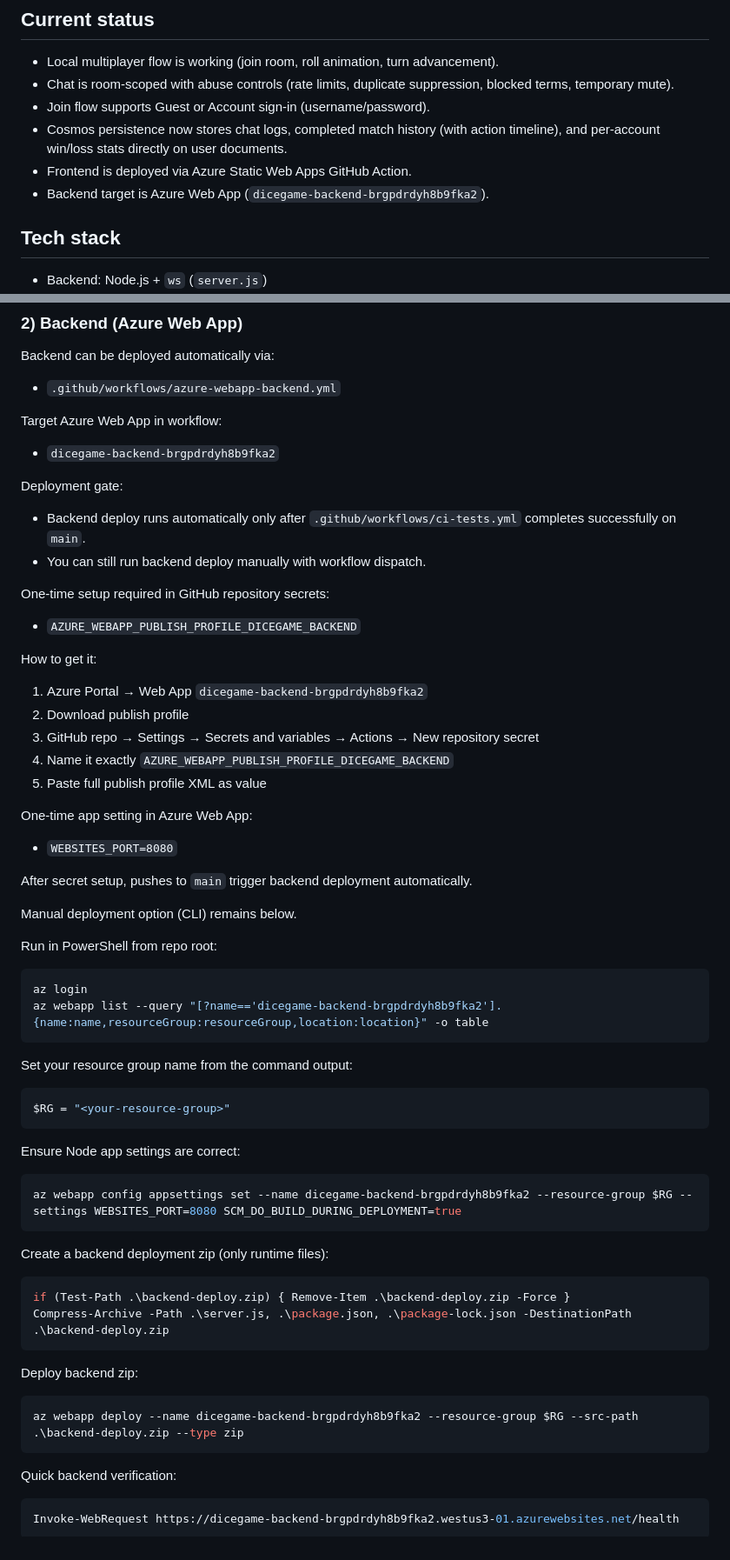
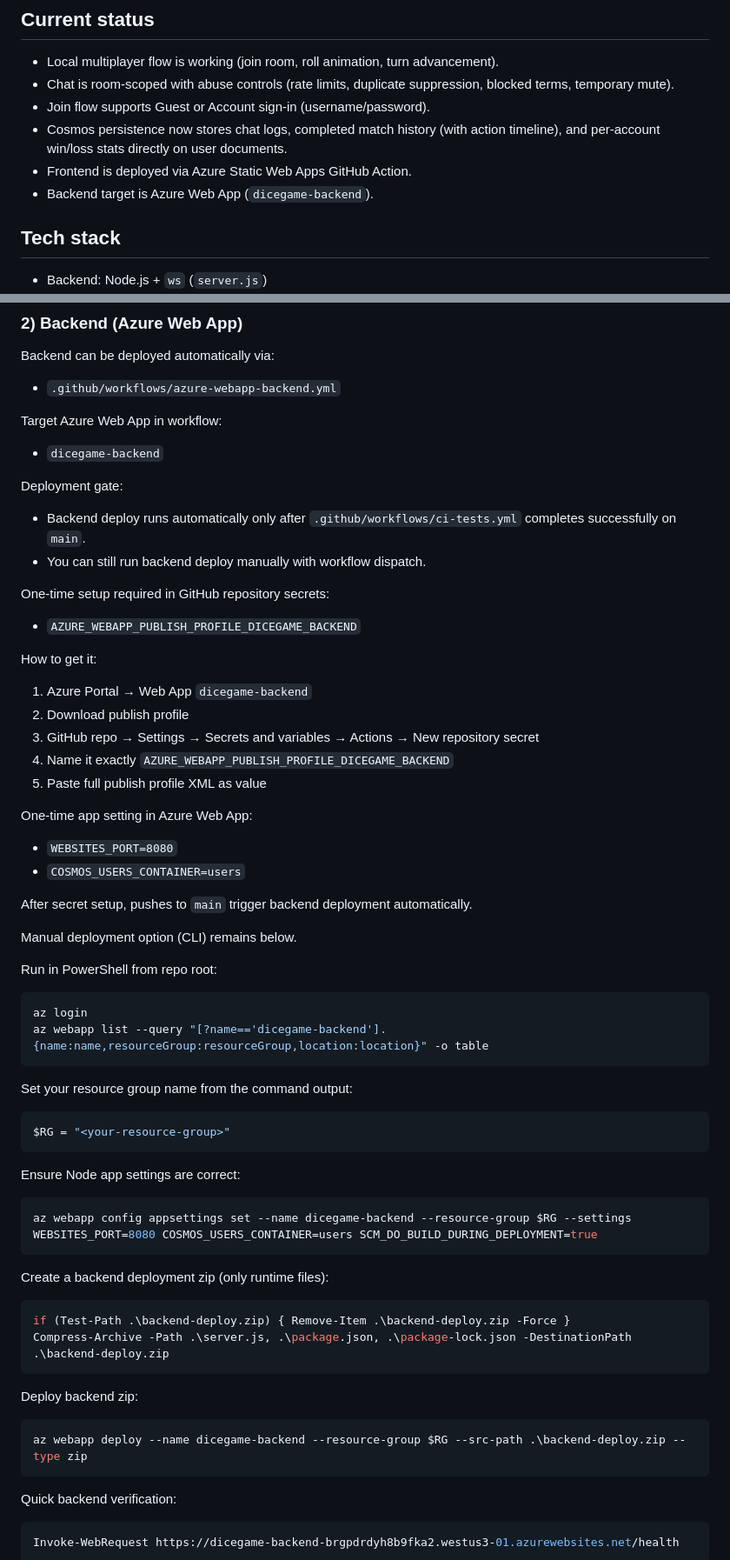
Before and after one commit to Gordonlee97/dicegame, a Markdown page: README.md, 2 parts joined by grey strips. Shown at 87% size. Rendered like a GitHub page.

Commit message:
docs: standardize backend app and users container guidance

````diff
--- a/README.md
+++ b/README.md
@@ -15,7 +15,7 @@ Turn-based multiplayer browser dice prototype (Perudo-style foundation) with a N
 - Join flow supports Guest or Account sign-in (username/password).
 - Cosmos persistence now stores chat logs, completed match history (with action timeline), and per-account win/loss stats directly on user documents.
 - Frontend is deployed via Azure Static Web Apps GitHub Action.
-- Backend target is Azure Web App (`dicegame-backend-brgpdrdyh8b9fka2`).
+- Backend target is Azure Web App (`dicegame-backend`).
 
 ## Tech stack
 
@@ -157,7 +157,7 @@ Backend can be deployed automatically via:
 
 Target Azure Web App in workflow:
 
-- `dicegame-backend-brgpdrdyh8b9fka2`
+- `dicegame-backend`
 
 Deployment gate:
 
@@ -170,7 +170,7 @@ One-time setup required in GitHub repository secrets:
 
 How to get it:
 
-1. Azure Portal → Web App `dicegame-backend-brgpdrdyh8b9fka2`
+1. Azure Portal → Web App `dicegame-backend`
 2. Download publish profile
 3. GitHub repo → Settings → Secrets and variables → Actions → New repository secret
 4. Name it exactly `AZURE_WEBAPP_PUBLISH_PROFILE_DICEGAME_BACKEND`
@@ -179,6 +179,7 @@ How to get it:
 One-time app setting in Azure Web App:
 
 - `WEBSITES_PORT=8080`
+- `COSMOS_USERS_CONTAINER=users`
 
 After secret setup, pushes to `main` trigger backend deployment automatically.
 
@@ -188,7 +189,7 @@ Run in PowerShell from repo root:
 
 ```powershell
 az login
-az webapp list --query "[?name=='dicegame-backend-brgpdrdyh8b9fka2'].{name:name,resourceGroup:resourceGroup,location:location}" -o table
+az webapp list --query "[?name=='dicegame-backend'].{name:name,resourceGroup:resourceGroup,location:location}" -o table
 ```
 
 Set your resource group name from the command output:
@@ -200,7 +201,7 @@ $RG = "<your-resource-group>"
 Ensure Node app settings are correct:
 
 ```powershell
-az webapp config appsettings set --name dicegame-backend-brgpdrdyh8b9fka2 --resource-group $RG --settings WEBSITES_PORT=8080 SCM_DO_BUILD_DURING_DEPLOYMENT=true
+az webapp config appsettings set --name dicegame-backend --resource-group $RG --settings WEBSITES_PORT=8080 COSMOS_USERS_CONTAINER=users SCM_DO_BUILD_DURING_DEPLOYMENT=true
 ```
 
 Create a backend deployment zip (only runtime files):
@@ -213,7 +214,7 @@ Compress-Archive -Path .\server.js, .\package.json, .\package-lock.json -Destina
 Deploy backend zip:
 
 ```powershell
-az webapp deploy --name dicegame-backend-brgpdrdyh8b9fka2 --resource-group $RG --src-path .\backend-deploy.zip --type zip
+az webapp deploy --name dicegame-backend --resource-group $RG --src-path .\backend-deploy.zip --type zip
 ```
 
 Quick backend verification:
````
